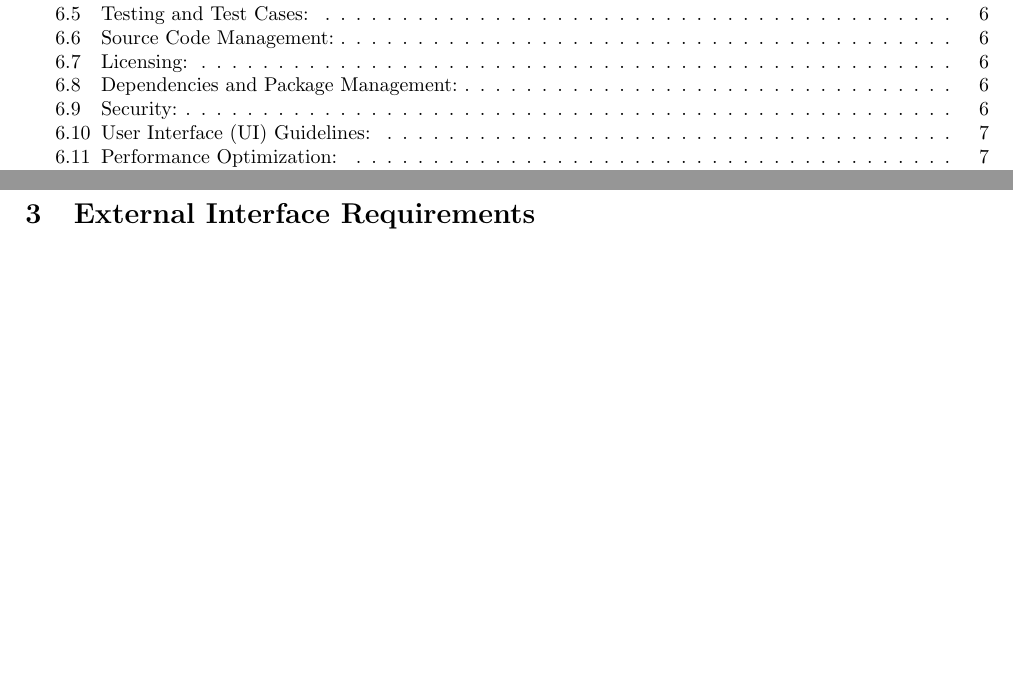
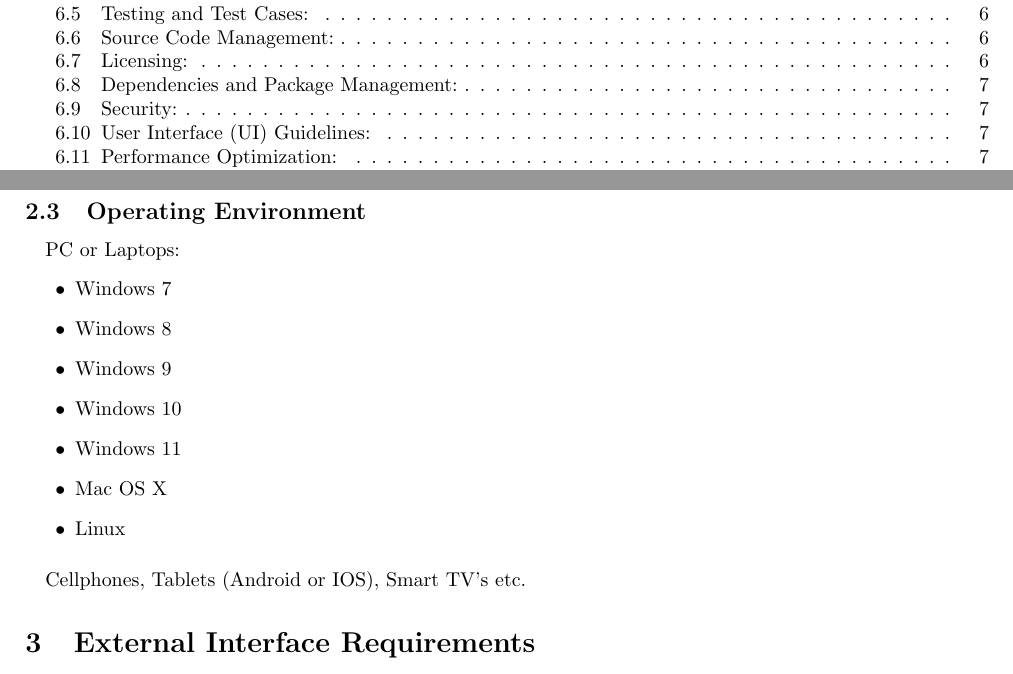
Before and after one commit to Sourav0611/testCaseGen_SRS, a LaTeX document (main.tex): two parts of pages 2 and 5 of 8, joined at a grey line, cut so that both start at the same text, the shorter picture padded with empty space. Compiled offline with pdfLaTeX.

Commit message:
Add Operating Environment Subsection

```diff
--- a/main.tex
+++ b/main.tex
@@ -118,6 +118,21 @@ It reduces coder's efforts and saves their time.
     \item The system should allow a user to give a range for result.
     \item The system should allow a user to choose result in different forms.
 \end{itemize}
+
+\subsection{Operating Environment}
+\paragraph{}
+PC or Laptops:
+\begin{itemize}
+    \item Windows 7
+    \item Windows 8
+    \item Windows 9
+    \item Windows 10
+    \item Windows 11
+    \item Mac OS X
+    \item Linux
+\end{itemize}
+\paragraph{}
+Cellphones, Tablets (Android or IOS), Smart TV's etc.
 
 % =================================================================
 
```
